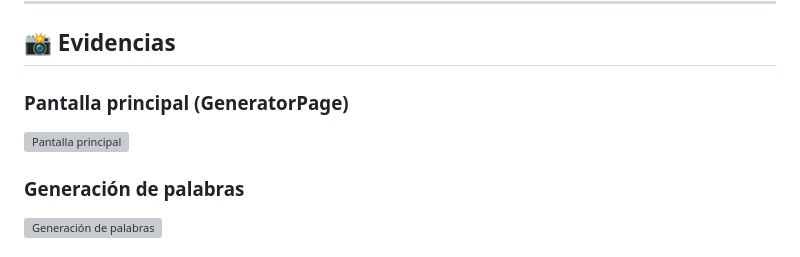
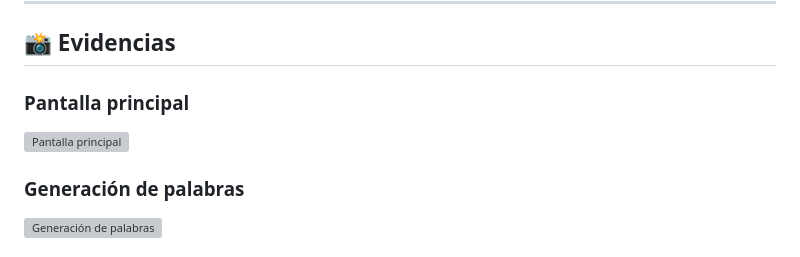
Before and after one commit to Reyesmtz24/PortafolioMoviles_DulceReyes, a Markdown page: Proyecto_02_GeneradorIdeas/README.md, the part around one of its changes. Rendered like a GitHub page; grey boxes are pictures that could not be loaded.

```diff
--- a/Proyecto_02_GeneradorIdeas/README.md
+++ b/Proyecto_02_GeneradorIdeas/README.md
@@ -67,7 +67,7 @@ Muchas aplicaciones de ejemplo iniciales se limitan a interfaces estáticas o lo
 
 ## 📸 Evidencias
 
-### Pantalla principal (GeneratorPage)
+### Pantalla principal
 ![Pantalla principal](Capturas/pantalla_inicio.png)
 
 ### Generación de palabras
```
Also changed, not shown: other parts of Proyecto_02_GeneradorIdeas/README.md (+3 -6 lines).
